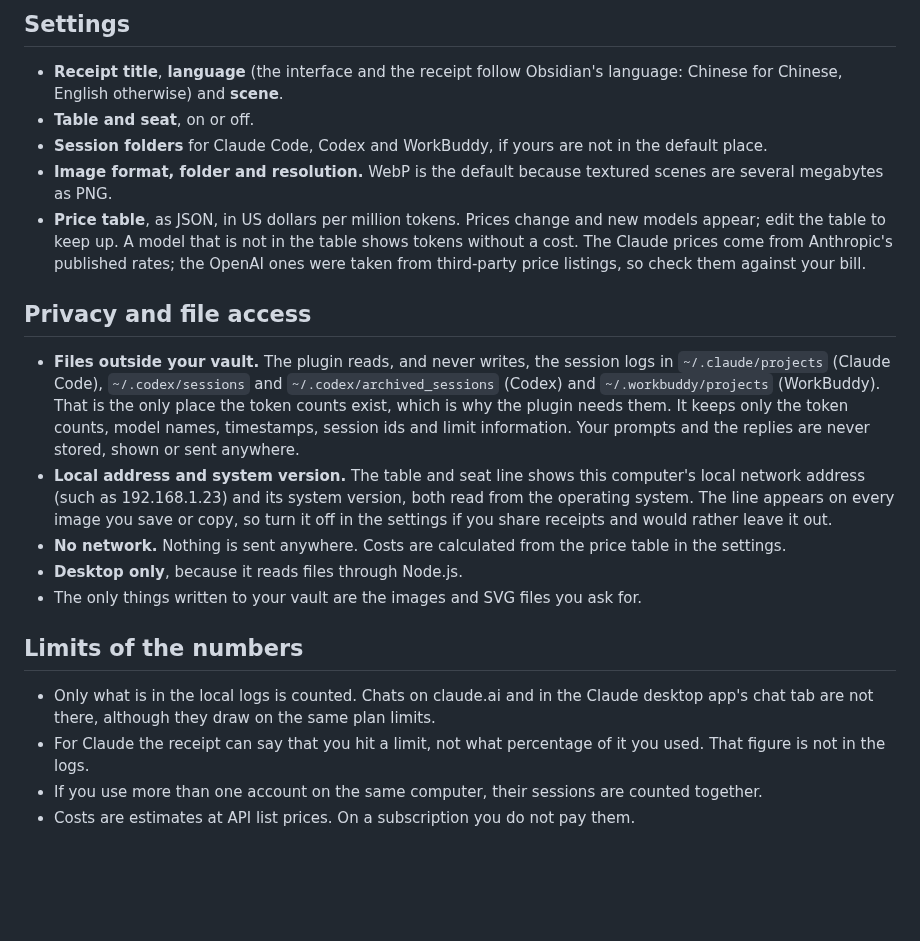
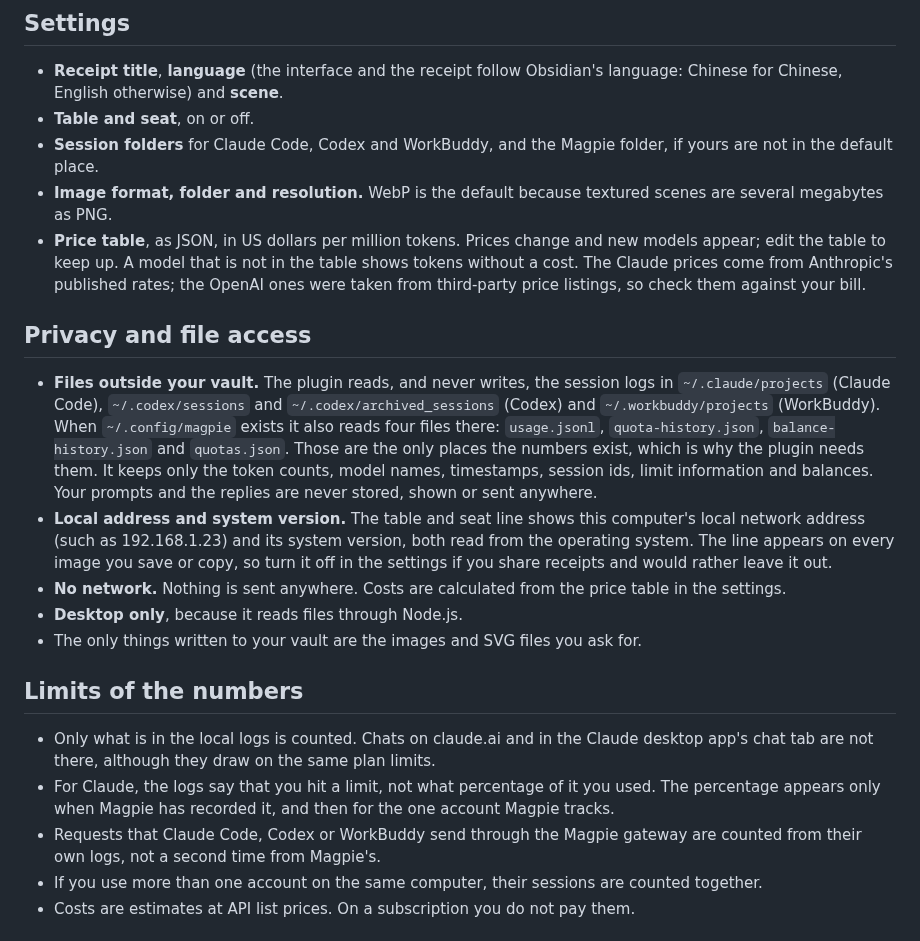
Before and after one commit to MatsuriMW/token-receipt, a Markdown page: README.md, the part around one of its changes. Drawn GitHub-style; blank space fills up the shorter version.

```diff
--- a/README.md
+++ b/README.md
@@ -55,13 +56,13 @@ Commands, none with a default hotkey:
 
 - **Receipt title**, **language** (the interface and the receipt follow Obsidian's language: Chinese for Chinese, English otherwise) and **scene**.
 - **Table and seat**, on or off.
-- **Session folders** for Claude Code, Codex and WorkBuddy, if yours are not in the default place.
+- **Session folders** for Claude Code, Codex and WorkBuddy, and the Magpie folder, if yours are not in the default place.
 - **Image format, folder and resolution.** WebP is the default because textured scenes are several megabytes as PNG.
 - **Price table**, as JSON, in US dollars per million tokens. Prices change and new models appear; edit the table to keep up. A model that is not in the table shows tokens without a cost. The Claude prices come from Anthropic's published rates; the OpenAI ones were taken from third-party price listings, so check them against your bill.
 
 ## Privacy and file access
 
-- **Files outside your vault.** The plugin reads, and never writes, the session logs in `~/.claude/projects` (Claude Code), `~/.codex/sessions` and `~/.codex/archived_sessions` (Codex) and `~/.workbuddy/projects` (WorkBuddy). That is the only place the token counts exist, which is why the plugin needs them. It keeps only the token counts, model names, timestamps, session ids and limit information. Your prompts and the replies are never stored, shown or sent anywhere.
+- **Files outside your vault.** The plugin reads, and never writes, the session logs in `~/.claude/projects` (Claude Code), `~/.codex/sessions` and `~/.codex/archived_sessions` (Codex) and `~/.workbuddy/projects` (WorkBuddy). When `~/.config/magpie` exists it also reads four files there: `usage.jsonl`, `quota-history.json`, `balance-history.json` and `quotas.json`. Those are the only places the numbers exist, which is why the plugin needs them. It keeps only the token counts, model names, timestamps, session ids, limit information and balances. Your prompts and the replies are never stored, shown or sent anywhere.
 - **Local address and system version.** The table and seat line shows this computer's local network address (such as 192.168.1.23) and its system version, both read from the operating system. The line appears on every image you save or copy, so turn it off in the settings if you share receipts and would rather leave it out.
 - **No network.** Nothing is sent anywhere. Costs are calculated from the price table in the settings.
 - **Desktop only**, because it reads files through Node.js.
@@ -70,7 +71,8 @@ Commands, none with a default hotkey:
 ## Limits of the numbers
 
 - Only what is in the local logs is counted. Chats on claude.ai and in the Claude desktop app's chat tab are not there, although they draw on the same plan limits.
-- For Claude the receipt can say that you hit a limit, not what percentage of it you used. That figure is not in the logs.
+- For Claude, the logs say that you hit a limit, not what percentage of it you used. The percentage appears only when Magpie has recorded it, and then for the one account Magpie tracks.
+- Requests that Claude Code, Codex or WorkBuddy send through the Magpie gateway are counted from their own logs, not a second time from Magpie's.
 - If you use more than one account on the same computer, their sessions are counted together.
 - Costs are estimates at API list prices. On a subscription you do not pay them.
 
```
Also changed, not shown: other parts of README.md (+6 -3 lines), images/scenes.jpg, 5 other files.
